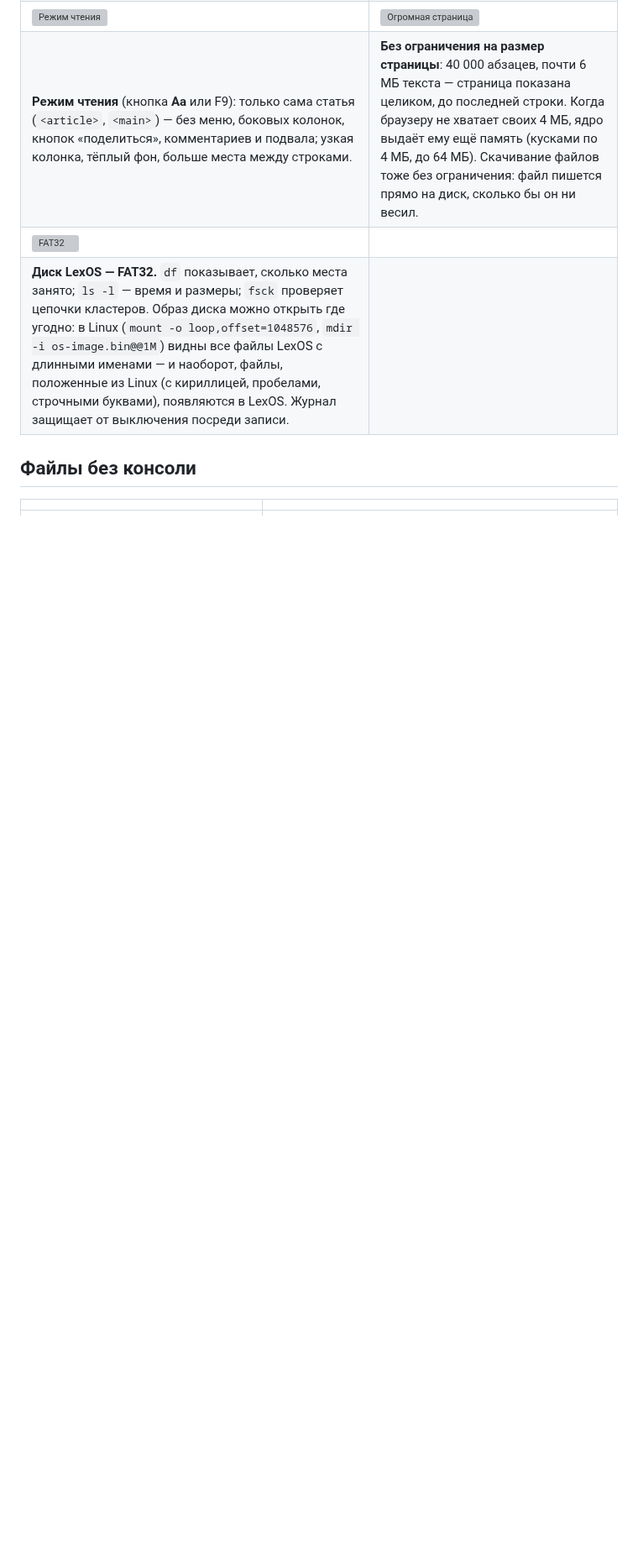
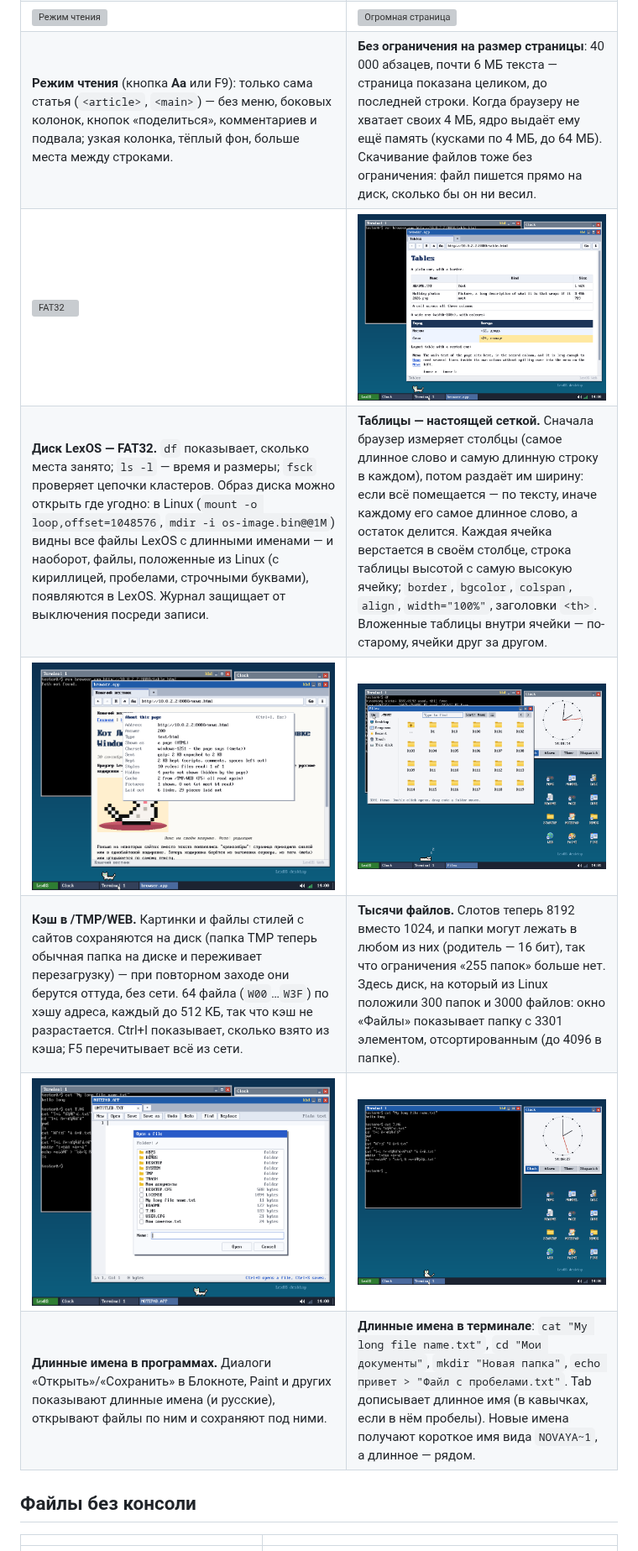
Before and after one commit to volinskii1405-ui/LexOS, a Markdown page: docs/screenshots/README.md, the part around the change. Shown at 84% size. Rendered like a GitHub page; pictures changed too: docs/screenshots/102-browser-tables.png (added), docs/screenshots/103-long-names-dialog.png (added), docs/screenshots/104-long-names-shell.png (added); blank space fills up the shorter version; grey boxes are pictures that could not be loaded.

```diff
--- a/docs/screenshots/README.md
+++ b/docs/screenshots/README.md
@@ -80,8 +80,12 @@ LexOS названа в честь кота Lex — и он живёт в сис
 | **Без «кракозябр»**: эта страница пришла сжатой gzip и в кодировке windows-1251. Браузер сам распаковывает gzip/deflate, а кодировку берёт из заголовка сервера, из `<meta>` или угадывает по тексту (windows-1251, KOI8-R, CP866, ISO-8859-5, Latin-1). Простой CSS: скрытые меню, баннеры и подписи для экранных дикторов не показываются, цвета, жирный, курсив, центрирование, фон страницы. Картинки JPEG (и прогрессивные) и GIF. | **Ctrl+I — «Об этой странице»**: ответ сервера, тип, кодировка и откуда она взята, сколько пришло сжатым и сколько после распаковки, сколько правил CSS и скрытых блоков, сколько картинок. **Ctrl+U** открывает исходный код страницы в новой вкладке. JSON и текст показываются как текст, картинка — как картинка, остальное предлагается скачать. |
 | ![Режим чтения](99-browser-reader.png) | ![Огромная страница](101-browser-huge.png) |
 | **Режим чтения** (кнопка **Aa** или F9): только сама статья (`<article>`, `<main>`) — без меню, боковых колонок, кнопок «поделиться», комментариев и подвала; узкая колонка, тёплый фон, больше места между строками. | **Без ограничения на размер страницы**: 40 000 абзацев, почти 6 МБ текста — страница показана целиком, до последней строки. Когда браузеру не хватает своих 4 МБ, ядро выдаёт ему ещё память (кусками по 4 МБ, до 64 МБ). Скачивание файлов тоже без ограничения: файл пишется прямо на диск, сколько бы он ни весил. |
-| ![FAT32](100-fat32.png) | |
-| **Диск LexOS — FAT32.** `df` показывает, сколько места занято; `ls -l` — время и размеры; `fsck` проверяет цепочки кластеров. Образ диска можно открыть где угодно: в Linux (`mount -o loop,offset=1048576`, `mdir -i os-image.bin@@1M`) видны все файлы LexOS с длинными именами — и наоборот, файлы, положенные из Linux (с кириллицей, пробелами, строчными буквами), появляются в LexOS. Журнал защищает от выключения посреди записи. | |
+| ![FAT32](100-fat32.png) | ![Таблицы](102-browser-tables.png) |
+| **Диск LexOS — FAT32.** `df` показывает, сколько места занято; `ls -l` — время и размеры; `fsck` проверяет цепочки кластеров. Образ диска можно открыть где угодно: в Linux (`mount -o loop,offset=1048576`, `mdir -i os-image.bin@@1M`) видны все файлы LexOS с длинными именами — и наоборот, файлы, положенные из Linux (с кириллицей, пробелами, строчными буквами), появляются в LexOS. Журнал защищает от выключения посреди записи. | **Таблицы — настоящей сеткой.** Сначала браузер измеряет столбцы (самое длинное слово и самую длинную строку в каждом), потом раздаёт им ширину: если всё помещается — по тексту, иначе каждому его самое длинное слово, а остаток делится. Каждая ячейка верстается в своём столбце, строка таблицы высотой с самую высокую ячейку; `border`, `bgcolor`, `colspan`, `align`, `width="100%"`, заголовки `<th>`. Вложенные таблицы внутри ячейки — по-старому, ячейки друг за другом. |
+| ![Кэш](106-browser-cache.png) | ![Тысячи файлов](105-many-files.png) |
+| **Кэш в /TMP/WEB.** Картинки и файлы стилей с сайтов сохраняются на диск (папка TMP теперь обычная папка на диске и переживает перезагрузку) — при повторном заходе они берутся оттуда, без сети. 64 файла (`W00`…`W3F`) по хэшу адреса, каждый до 512 КБ, так что кэш не разрастается. Ctrl+I показывает, сколько взято из кэша; F5 перечитывает всё из сети. | **Тысячи файлов.** Слотов теперь 8192 вместо 1024, и папки могут лежать в любом из них (родитель — 16 бит), так что ограничения «255 папок» больше нет. Здесь диск, на который из Linux положили 300 папок и 3000 файлов: окно «Файлы» показывает папку с 3301 элементом, отсортированным (до 4096 в папке). |
+| ![Длинные имена в диалоге](103-long-names-dialog.png) | ![Длинные имена в терминале](104-long-names-shell.png) |
+| **Длинные имена в программах.** Диалоги «Открыть»/«Сохранить» в Блокноте, Paint и других показывают длинные имена (и русские), открывают файлы по ним и сохраняют под ними. | **Длинные имена в терминале**: `cat "My long file name.txt"`, `cd "Мои документы"`, `mkdir "Новая папка"`, `echo привет > "Файл с пробелами.txt"`. Tab дописывает длинное имя (в кавычках, если в нём пробелы). Новые имена получают короткое имя вида `NOVAYA~1`, а длинное — рядом. |
 
 ## Файлы без консоли
 
```
Also changed, not shown: README.md (+57 -48 lines), 1 other file.
